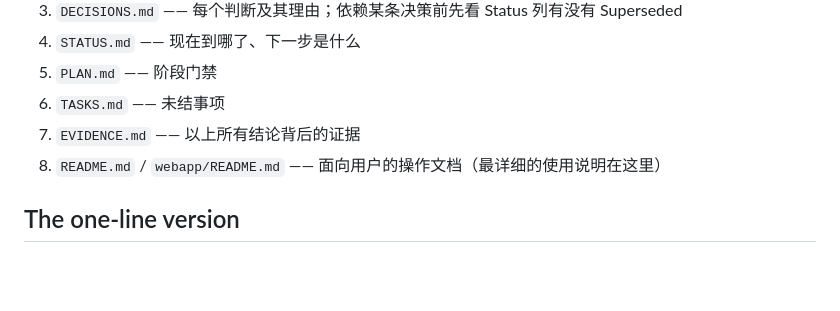
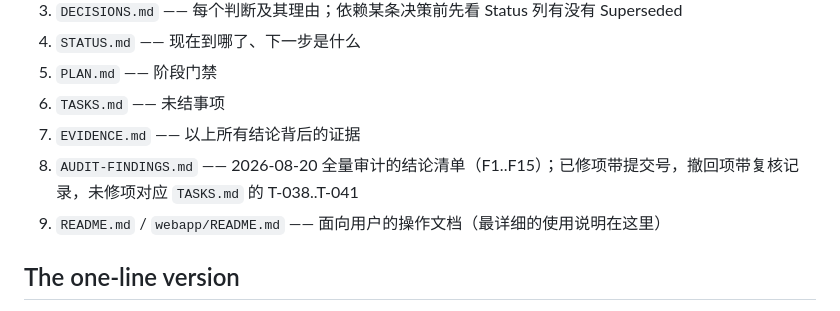
Before and after one commit to mi179/r730xd-fan-control, a Markdown page: HANDOFF.md, the part around the change. GitHub-like rendering; blank space fills up the shorter version.

Commit message:
治理：交接补全——HANDOFF 阅读顺序挂入 AUDIT-FINDINGS.md；审计提交合并回真实仓库列为 T-042

```diff
--- a/HANDOFF.md
+++ b/HANDOFF.md
@@ -12,7 +12,8 @@
 5. `PLAN.md` —— 阶段门禁
 6. `TASKS.md` —— 未结事项
 7. `EVIDENCE.md` —— 以上所有结论背后的证据
-8. `README.md` / `webapp/README.md` —— 面向用户的操作文档（最详细的使用说明在这里）
+8. `AUDIT-FINDINGS.md` —— 2026-08-20 全量审计的结论清单（F1..F15）；已修项带提交号，撤回项带复核记录，未修项对应 `TASKS.md` 的 T-038..T-041
+9. `README.md` / `webapp/README.md` —— 面向用户的操作文档（最详细的使用说明在这里）
 
 ## The one-line version
 
```
Also changed, not shown: STATUS.md (+1 -0 lines), TASKS.md (+1 -0 lines).
